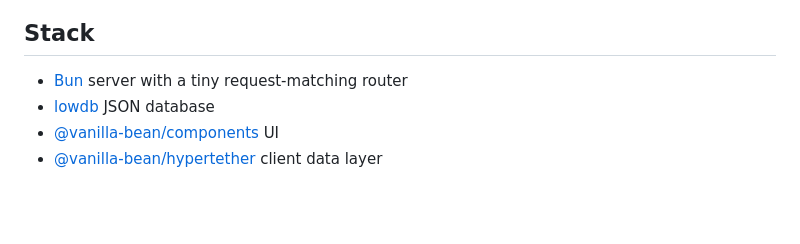
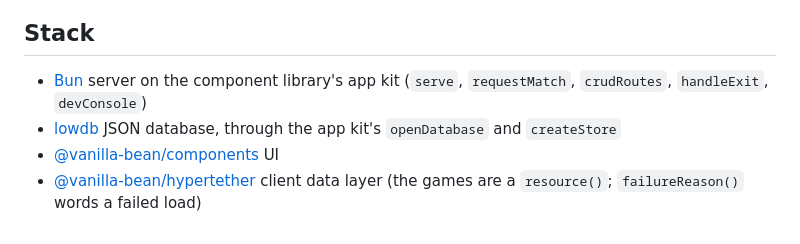
Before and after one commit to fatlard1993/game-night, a Markdown page: README.md, the part around one of its changes. GitHub-like rendering; blank space fills up the shorter version.

```diff
--- a/README.md
+++ b/README.md
@@ -50,7 +56,7 @@ The service comes from the component library's `vbc-service`. On macOS its agent
 
 ## Stack
 
-- [Bun](https://bun.sh) server with a tiny request-matching router
-- [lowdb](https://github.com/typicode/lowdb) JSON database
+- [Bun](https://bun.sh) server on the component library's app kit (`serve`, `requestMatch`, `crudRoutes`, `handleExit`, `devConsole`)
+- [lowdb](https://github.com/typicode/lowdb) JSON database, through the app kit's `openDatabase` and `createStore`
 - [@vanilla-bean/components](https://www.npmjs.com/package/@vanilla-bean/components) UI
-- [@vanilla-bean/hypertether](https://www.npmjs.com/package/@vanilla-bean/hypertether) client data layer
+- [@vanilla-bean/hypertether](https://www.npmjs.com/package/@vanilla-bean/hypertether) client data layer (the games are a `resource()`; `failureReason()` words a failed load)
```
Also changed, not shown: other parts of README.md (+8 -2 lines), .github/game.png (added), .github/phone.png (added), 1 other file.
